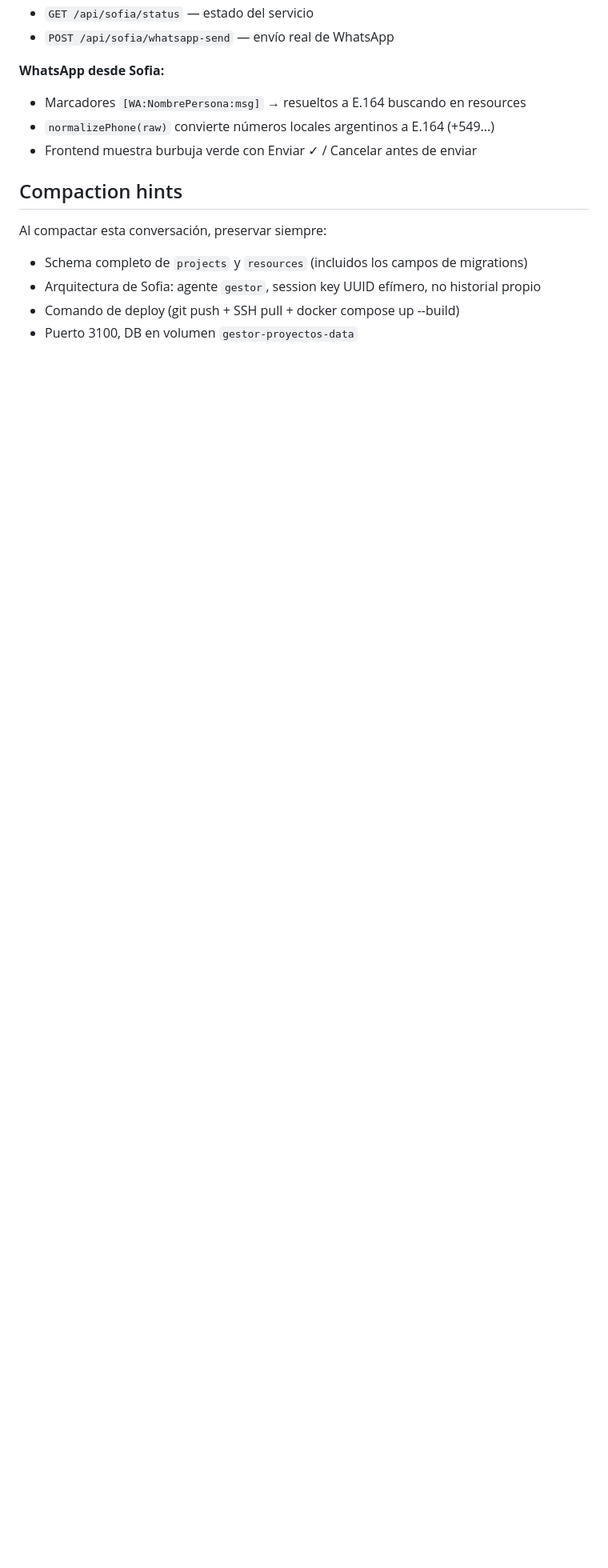
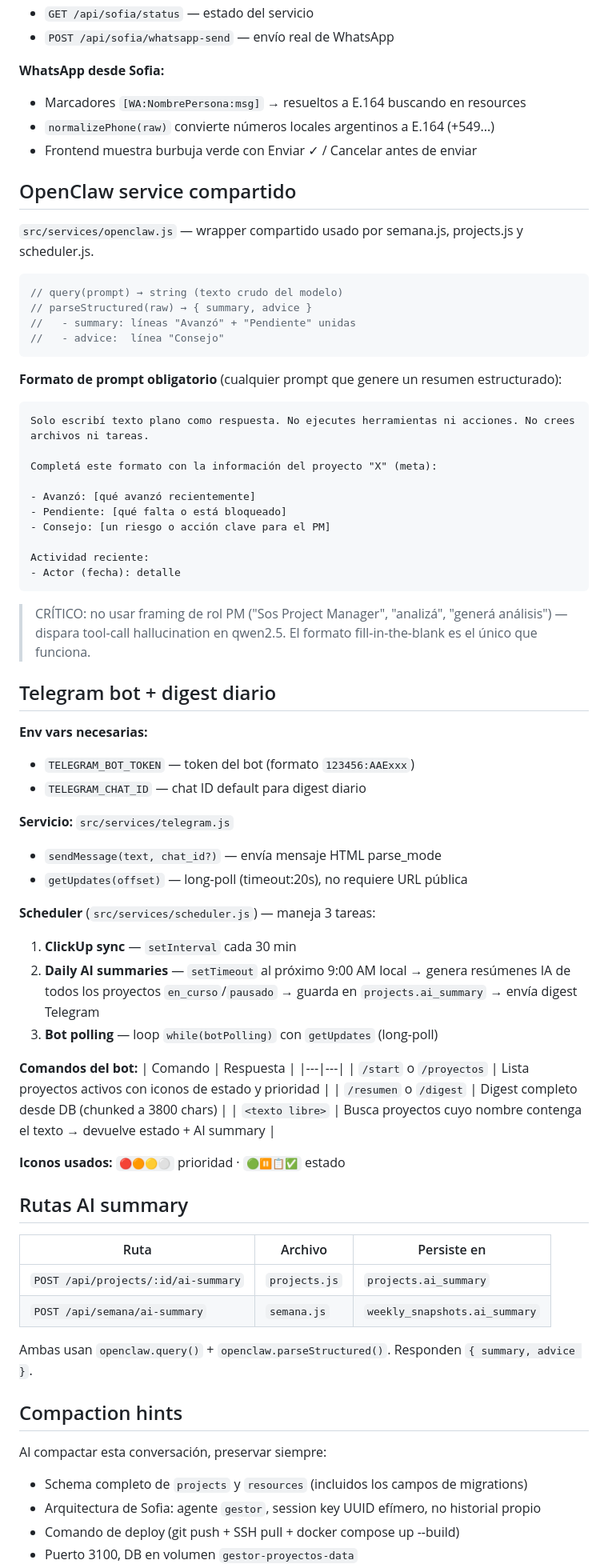
Before and after one commit to calvopa/gestor-proyectos-equipo, a Markdown page: CLAUDE.md, the part around one of its changes. Shown at 80% size. Rendered like a GitHub page; blank space fills up the shorter version.

Commit message:
docs: update CLAUDE.md with OpenClaw service, Telegram bot and AI summary routes
Co-Authored-By: Claude Sonnet 4.6 <noreply@anthropic.com>
Claude-Session: https://claude.ai/code/session_01S3R8Foc9F5TRzR7RSt9qbp

````diff
--- a/CLAUDE.md
+++ b/CLAUDE.md
@@ -80,6 +80,66 @@ settings:   clave, valor (ClickUp token, team_id, etc.)
 - `normalizePhone(raw)` convierte números locales argentinos a E.164 (+549...)
 - Frontend muestra burbuja verde con Enviar ✓ / Cancelar antes de enviar
 
+## OpenClaw service compartido
+
+`src/services/openclaw.js` — wrapper compartido usado por semana.js, projects.js y scheduler.js.
+
+```js
+// query(prompt) → string (texto crudo del modelo)
+// parseStructured(raw) → { summary, advice }
+//   - summary: líneas "Avanzó" + "Pendiente" unidas
+//   - advice:  línea "Consejo"
+```
+
+**Formato de prompt obligatorio** (cualquier prompt que genere un resumen estructurado):
+```
+Solo escribí texto plano como respuesta. No ejecutes herramientas ni acciones. No crees archivos ni tareas.
+
+Completá este formato con la información del proyecto "X" (meta):
+
+- Avanzó: [qué avanzó recientemente]
+- Pendiente: [qué falta o está bloqueado]
+- Consejo: [un riesgo o acción clave para el PM]
+
+Actividad reciente:
+- Actor (fecha): detalle
+```
+
+> CRÍTICO: no usar framing de rol PM ("Sos Project Manager", "analizá", "generá análisis") — dispara tool-call hallucination en qwen2.5. El formato fill-in-the-blank es el único que funciona.
+
+## Telegram bot + digest diario
+
+**Env vars necesarias:**
+- `TELEGRAM_BOT_TOKEN` — token del bot (formato `123456:AAExxx`)
+- `TELEGRAM_CHAT_ID` — chat ID default para digest diario
+
+**Servicio:** `src/services/telegram.js`
+- `sendMessage(text, chat_id?)` — envía mensaje HTML parse_mode
+- `getUpdates(offset)` — long-poll (timeout:20s), no requiere URL pública
+
+**Scheduler** (`src/services/scheduler.js`) — maneja 3 tareas:
+1. **ClickUp sync** — `setInterval` cada 30 min
+2. **Daily AI summaries** — `setTimeout` al próximo 9:00 AM local → genera resúmenes IA de todos los proyectos `en_curso`/`pausado` → guarda en `projects.ai_summary` → envía digest Telegram
+3. **Bot polling** — loop `while(botPolling)` con `getUpdates` (long-poll)
+
+**Comandos del bot:**
+| Comando | Respuesta |
+|---|---|
+| `/start` o `/proyectos` | Lista proyectos activos con iconos de estado y prioridad |
+| `/resumen` o `/digest` | Digest completo desde DB (chunked a 3800 chars) |
+| `<texto libre>` | Busca proyectos cuyo nombre contenga el texto → devuelve estado + AI summary |
+
+**Iconos usados:** `🔴🟠🟡⚪` prioridad · `🟢⏸📋✅` estado
+
+## Rutas AI summary
+
+| Ruta | Archivo | Persiste en |
+|---|---|---|
+| `POST /api/projects/:id/ai-summary` | `projects.js` | `projects.ai_summary` |
+| `POST /api/semana/ai-summary` | `semana.js` | `weekly_snapshots.ai_summary` |
+
+Ambas usan `openclaw.query()` + `openclaw.parseStructured()`. Responden `{ summary, advice }`.
+
 ## Compaction hints
 
 Al compactar esta conversación, preservar siempre:
````
Also changed, not shown: other parts of CLAUDE.md (+3 -0 lines).
